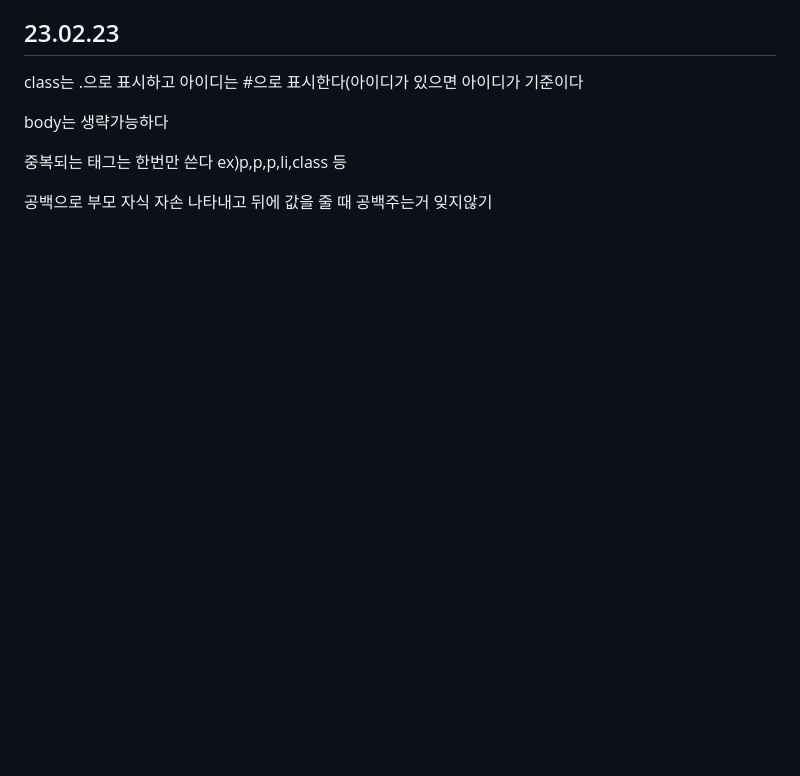
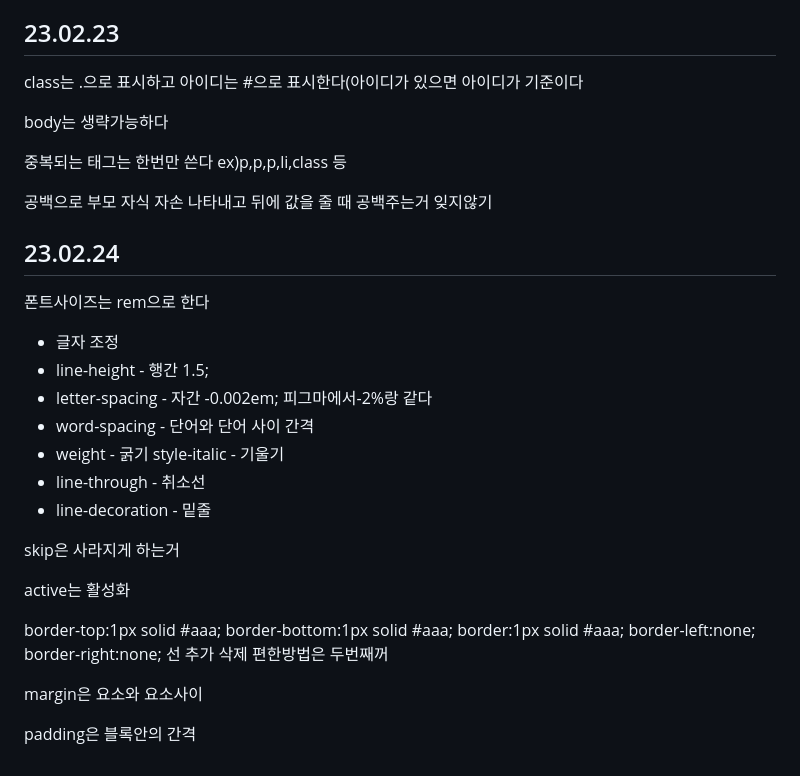
Before and after one commit to yangeunc/html_study, a Markdown page: README.md, the part around the change. Rendered like a GitHub page; blank space fills up the shorter version.

```diff
--- a/README.md
+++ b/README.md
@@ -107,3 +107,24 @@
 <p>body는 생략가능하다</p>
 <p>중복되는 태그는 한번만 쓴다 ex)p,p,p,li,class 등</p>
 <p>공백으로 부모 자식 자손 나타내고 뒤에 값을 줄 때 공백주는거 잊지않기</p>
+<h2>23.02.24</h2>
+<p>폰트사이즈는 rem으로 한다</p>
+<ul>
+  <li>글자 조정</li>
+  <li>line-height - 행간 1.5;</li>
+  <li>letter-spacing - 자간 -0.002em; 피그마에서-2%랑 같다</li>
+  <li>word-spacing - 단어와 단어 사이 간격</li>
+  <li>weight - 굵기 style-italic - 기울기</li>
+  <li>line-through - 취소선</li>
+  <li>line-decoration - 밑줄</li>
+</ul>
+<p>skip은 사라지게 하는거</p>
+<p>active는 활성화</p>
+<p>border-top:1px solid #aaa;
+   border-bottom:1px solid #aaa;
+   border:1px solid #aaa;
+   border-left:none; border-right:none;
+   선 추가 삭제 편한방법은 두번째꺼
+   </p>
+   <p>margin은 요소와 요소사이</p>
+   <p>padding은 블록안의 간격</p>
```
